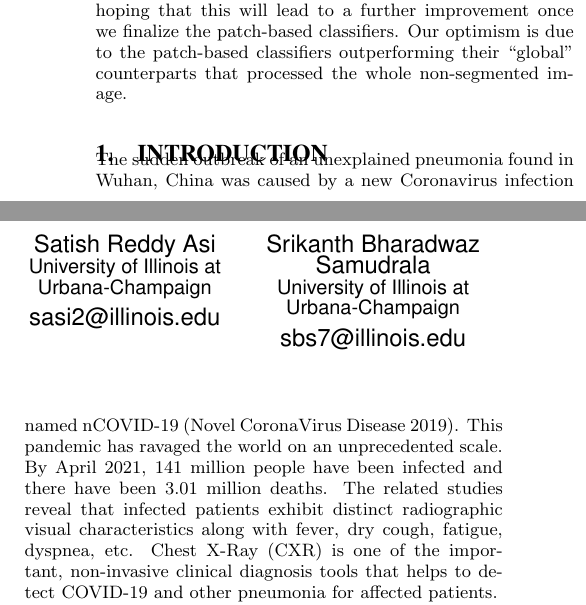
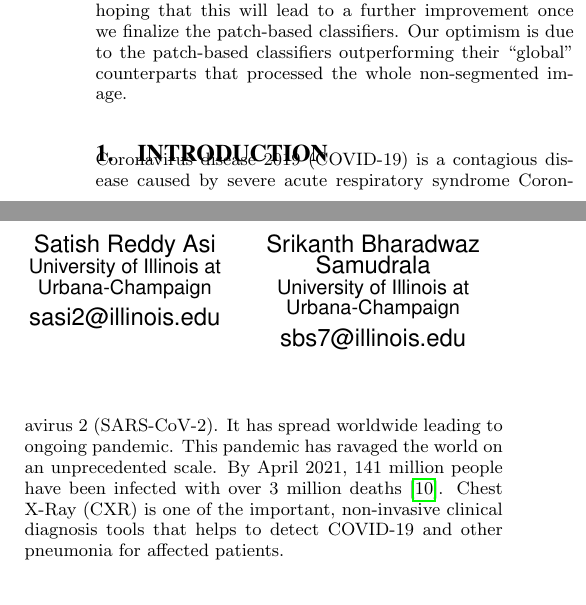
Before and after one commit to mannbiher/DeepLearningForHealthCareProject, a LaTeX document (draft/Project_Draft.tex): two parts of the columns of page 1 of 6, joined at a grey line, cut so that both start at the same text, the shorter picture padded with empty space. Compiled offline with pdfLaTeX.

Commit message:
Put reference for COVID stats

```diff
--- a/draft/Project_Draft.tex
+++ b/draft/Project_Draft.tex
@@ -74,15 +74,13 @@
 \end{abstract}
 
 \section{Introduction}
-The sudden outbreak of an unexplained pneumonia found in Wuhan, China was
-caused by a new Coronavirus infection named nCOVID-19 (Novel CoronaVirus Disease
-2019). This pandemic has ravaged the world on an unprecedented scale. By April
-2021, 141 million people have been infected and there have been 3.01 million
-deaths. The related studies reveal that infected patients exhibit distinct
-radiographic visual characteristics along with fever, dry cough, fatigue,
-dyspnea, etc. Chest X-Ray (CXR) is one of the important, non-invasive
-clinical diagnosis tools that helps to detect COVID-19 and other pneumonia for
-affected patients.
+Coronavirus disease 2019 (COVID-19) is a contagious disease caused by severe
+acute respiratory syndrome Coronavirus 2 (SARS-CoV-2). It has spread worldwide
+leading to ongoing pandemic. This pandemic has ravaged the world on an
+unprecedented scale. By April 2021, 141 million people have been infected with
+over 3 million deaths \cite{whocovid1920-apr-21}. Chest X-Ray (CXR) is one of
+the important, non-invasive clinical diagnosis tools that helps to detect
+COVID-19 and other pneumonia for affected patients.
 
 Using deep learning for X-ray classification is an ongoing research area and
 recently there have been promising models proposed for COVID-19 classification.
```
Also changed, not shown: draft/covid19.bib (+14 -5 lines), draft/Project_Draft.pdf, draft/Project_Proposal.pdf, draft/Project_Draft.tex (38 more changed lines).
